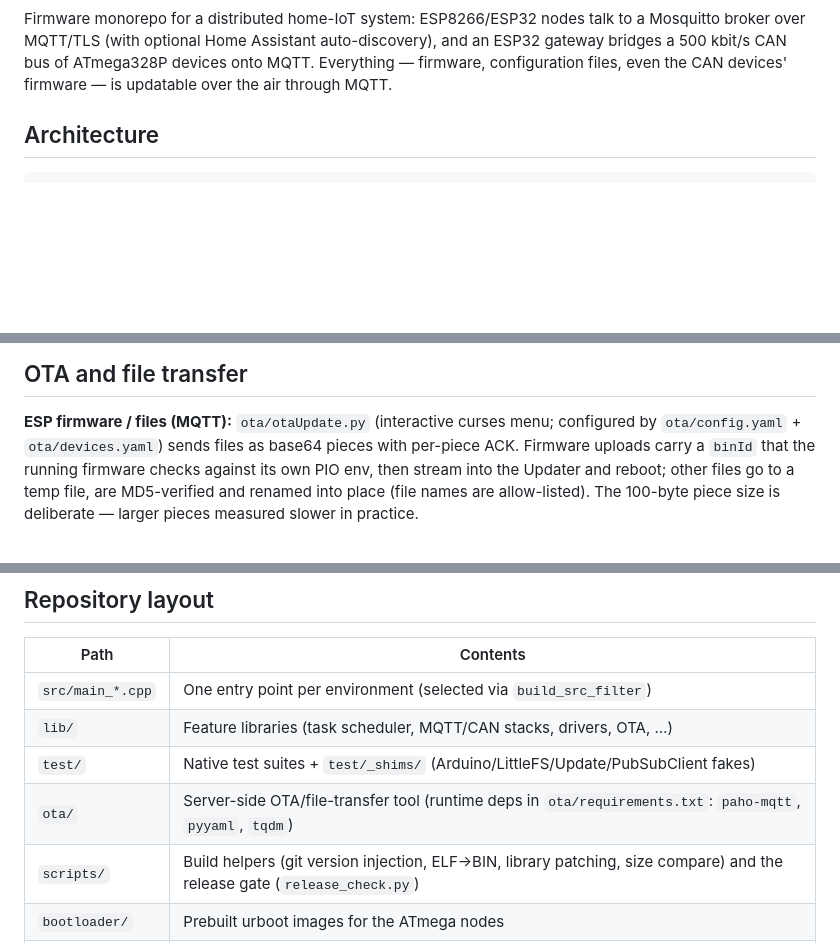
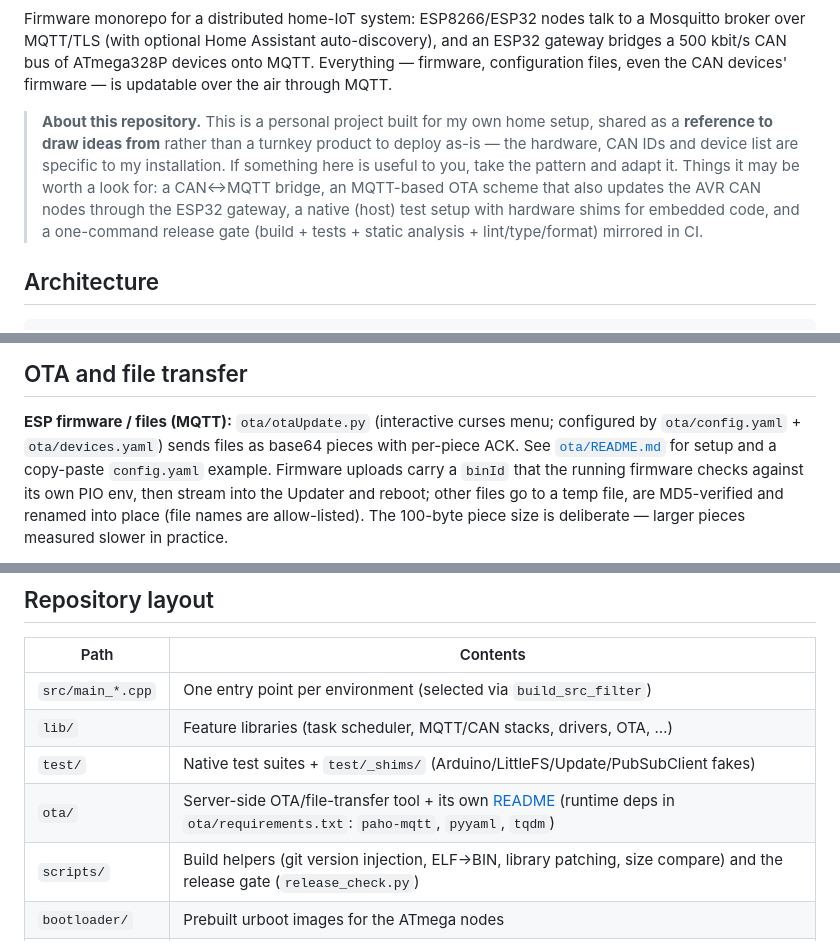
Before and after one commit to MrNoname3/CanSystems, a Markdown page: README.md, 3 parts joined by grey strips. Drawn GitHub-style; blank space fills up the shorter version.

```diff
--- a/README.md
+++ b/README.md
@@ -4,6 +6,14 @@ Firmware monorepo for a distributed home-IoT system: ESP8266/ESP32 nodes talk to
 broker over MQTT/TLS (with optional Home Assistant auto-discovery), and an ESP32 gateway bridges
 a 500 kbit/s CAN bus of ATmega328P devices onto MQTT. Everything — firmware, configuration files,
 even the CAN devices' firmware — is updatable over the air through MQTT.
+
+> **About this repository.** This is a personal project built for my own home setup, shared as a
+> **reference to draw ideas from** rather than a turnkey product to deploy as-is — the hardware,
+> CAN IDs and device list are specific to my installation. If something here is useful to you,
+> take the pattern and adapt it. Things it may be worth a look for: a CAN↔MQTT bridge, an
+> MQTT-based OTA scheme that also updates the AVR CAN nodes through the ESP32 gateway, a native
+> (host) test setup with hardware shims for embedded code, and a one-command release gate
+> (build + tests + static analysis + lint/type/format) mirrored in CI.
 
 ## Architecture
 
@@ -66,6 +76,7 @@ Per-device copies live in `ota/files/<mac>/`. `data/config` is a **git symlink**
 
 **ESP firmware / files (MQTT):** `ota/otaUpdate.py` (interactive curses menu; configured by
 `ota/config.yaml` + `ota/devices.yaml`) sends files as base64 pieces with per-piece ACK.
+See [`ota/README.md`](ota/README.md) for setup and a copy-paste `config.yaml` example.
 Firmware uploads carry a `binId` that the running firmware checks against its own PIO env, then
 stream into the Updater and reboot; other files go to a temp file, are MD5-verified and renamed
 into place (file names are allow-listed). The 100-byte piece size is deliberate — larger pieces
@@ -84,7 +95,7 @@ urboot **dual-boot** bootloader programs the MCU from SPI flash. Result: `{"OTA"
 | `src/main_*.cpp` | One entry point per environment (selected via `build_src_filter`) |
 | `lib/`           | Feature libraries (task scheduler, MQTT/CAN stacks, drivers, OTA, …) |
 | `test/`          | Native test suites + `test/_shims/` (Arduino/LittleFS/Update/PubSubClient fakes) |
-| `ota/`           | Server-side OTA/file-transfer tool (runtime deps in `ota/requirements.txt`: `paho-mqtt`, `pyyaml`, `tqdm`) |
+| `ota/`           | Server-side OTA/file-transfer tool + its own [README](ota/README.md) (runtime deps in `ota/requirements.txt`: `paho-mqtt`, `pyyaml`, `tqdm`) |
 | `scripts/`       | Build helpers (git version injection, ELF→BIN, library patching, size compare) and the release gate (`release_check.py`) |
 | `bootloader/`    | Prebuilt urboot images for the ATmega nodes |
 | `data/`          | LittleFS image source (`data/config` → symlink to `ota/files/common`) |
```
Also changed, not shown: other parts of README.md (+2 -0 lines), ota/README.md (added, +76 -0 lines).
